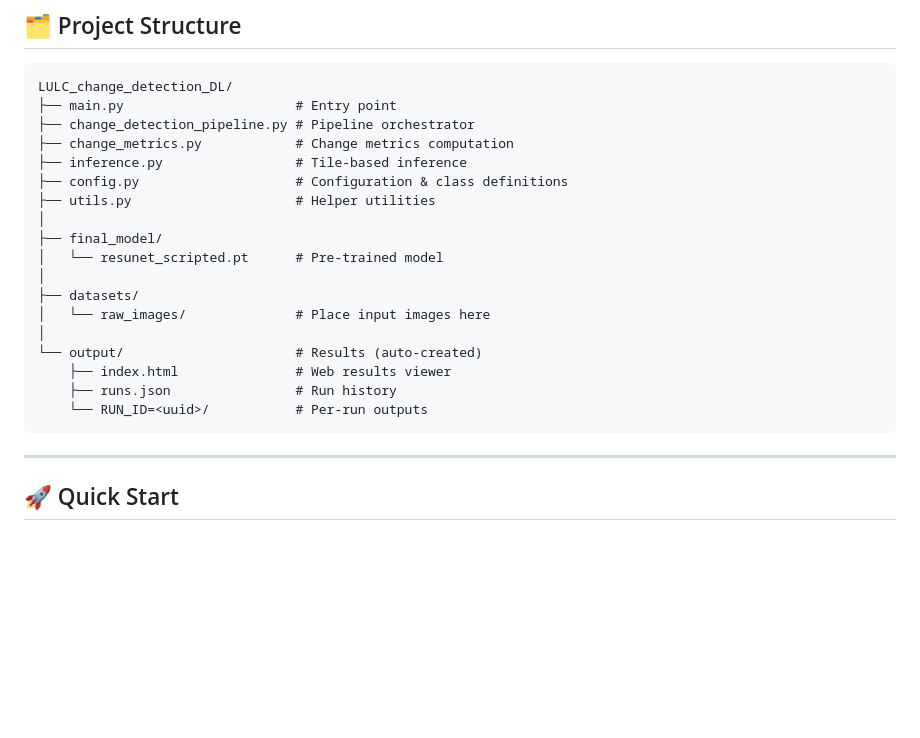
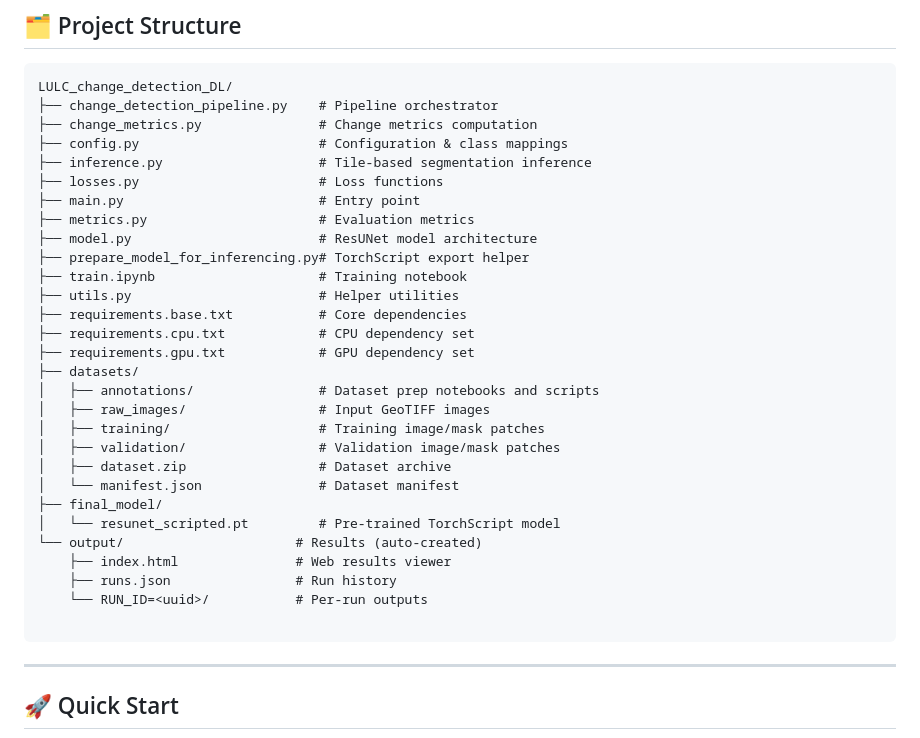
Before and after one commit to Karmakarkoushik32/LULC_change_detection_DL, a Markdown page: README.md, the part around the change. GitHub-like rendering; blank space fills up the shorter version.

````diff
--- a/README.md
+++ b/README.md
@@ -32,23 +32,34 @@ End-to-end pipeline for detecting LULC changes in georeferenced drone imagery:
 
 ```
 LULC_change_detection_DL/
-├── main.py                      # Entry point
-├── change_detection_pipeline.py # Pipeline orchestrator
-├── change_metrics.py            # Change metrics computation
-├── inference.py                 # Tile-based inference
-├── config.py                    # Configuration & class definitions
-├── utils.py                     # Helper utilities
-│
+├── change_detection_pipeline.py    # Pipeline orchestrator
+├── change_metrics.py               # Change metrics computation
+├── config.py                       # Configuration & class mappings
+├── inference.py                    # Tile-based segmentation inference
+├── losses.py                       # Loss functions
+├── main.py                         # Entry point
+├── metrics.py                      # Evaluation metrics
+├── model.py                        # ResUNet model architecture
+├── prepare_model_for_inferencing.py# TorchScript export helper
+├── train.ipynb                     # Training notebook
+├── utils.py                        # Helper utilities
+├── requirements.base.txt           # Core dependencies
+├── requirements.cpu.txt            # CPU dependency set
+├── requirements.gpu.txt            # GPU dependency set
+├── datasets/
+│   ├── annotations/                # Dataset prep notebooks and scripts
+│   ├── raw_images/                 # Input GeoTIFF images
+│   ├── training/                   # Training image/mask patches
+│   ├── validation/                 # Validation image/mask patches
+│   ├── dataset.zip                 # Dataset archive
+│   └── manifest.json               # Dataset manifest
 ├── final_model/
-│   └── resunet_scripted.pt      # Pre-trained model
-│
-├── datasets/
-│   └── raw_images/              # Place input images here
-│
+│   └── resunet_scripted.pt         # Pre-trained TorchScript model
 └── output/                      # Results (auto-created)
     ├── index.html               # Web results viewer
     ├── runs.json                # Run history
     └── RUN_ID=<uuid>/           # Per-run outputs
+
 ```
 
 ---
````
